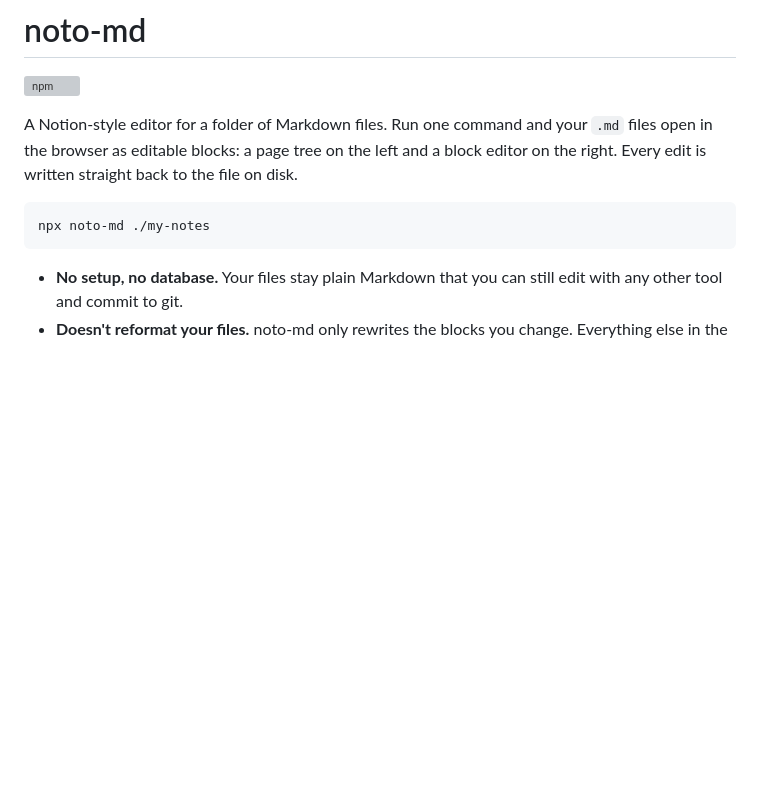
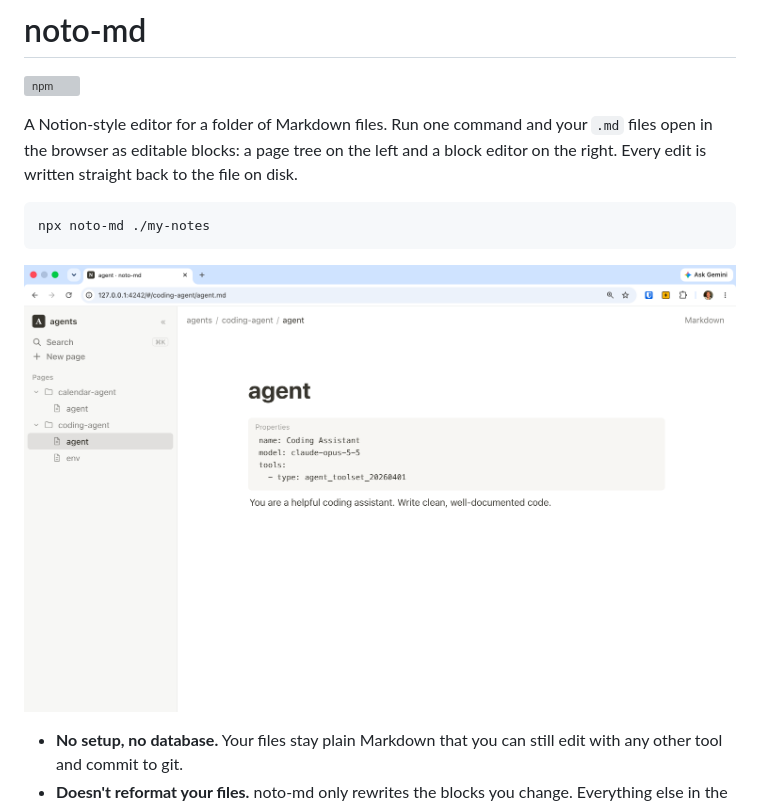
Before and after one commit to soft-boy/noto-md, a Markdown page: README.md, the part around the change. GitHub-like rendering; pictures changed too: docs/screenshot.png (added); blank space fills up the shorter version; grey boxes are pictures that could not be loaded.

Commit message:
add screenshot to readme

````diff
--- a/README.md
+++ b/README.md
@@ -10,6 +10,8 @@ disk.
 ```bash
 npx noto-md ./my-notes
 ```
+
+![noto-md showing a folder of agent definitions: the page tree on the left, and a page with its front matter rendered as Properties on the right](docs/screenshot.png)
 
 - **No setup, no database.** Your files stay plain Markdown that you can still
   edit with any other tool and commit to git.
````
